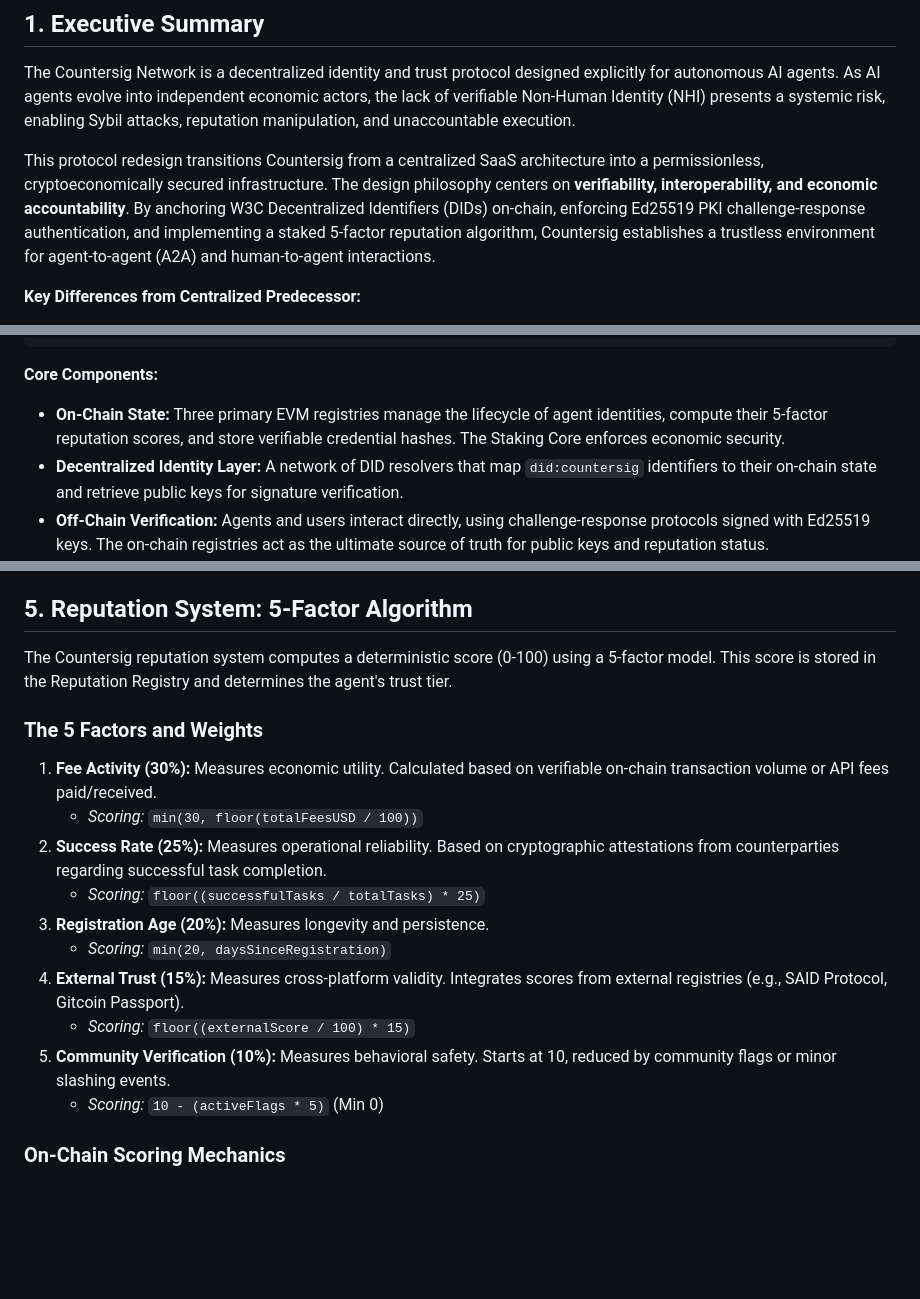
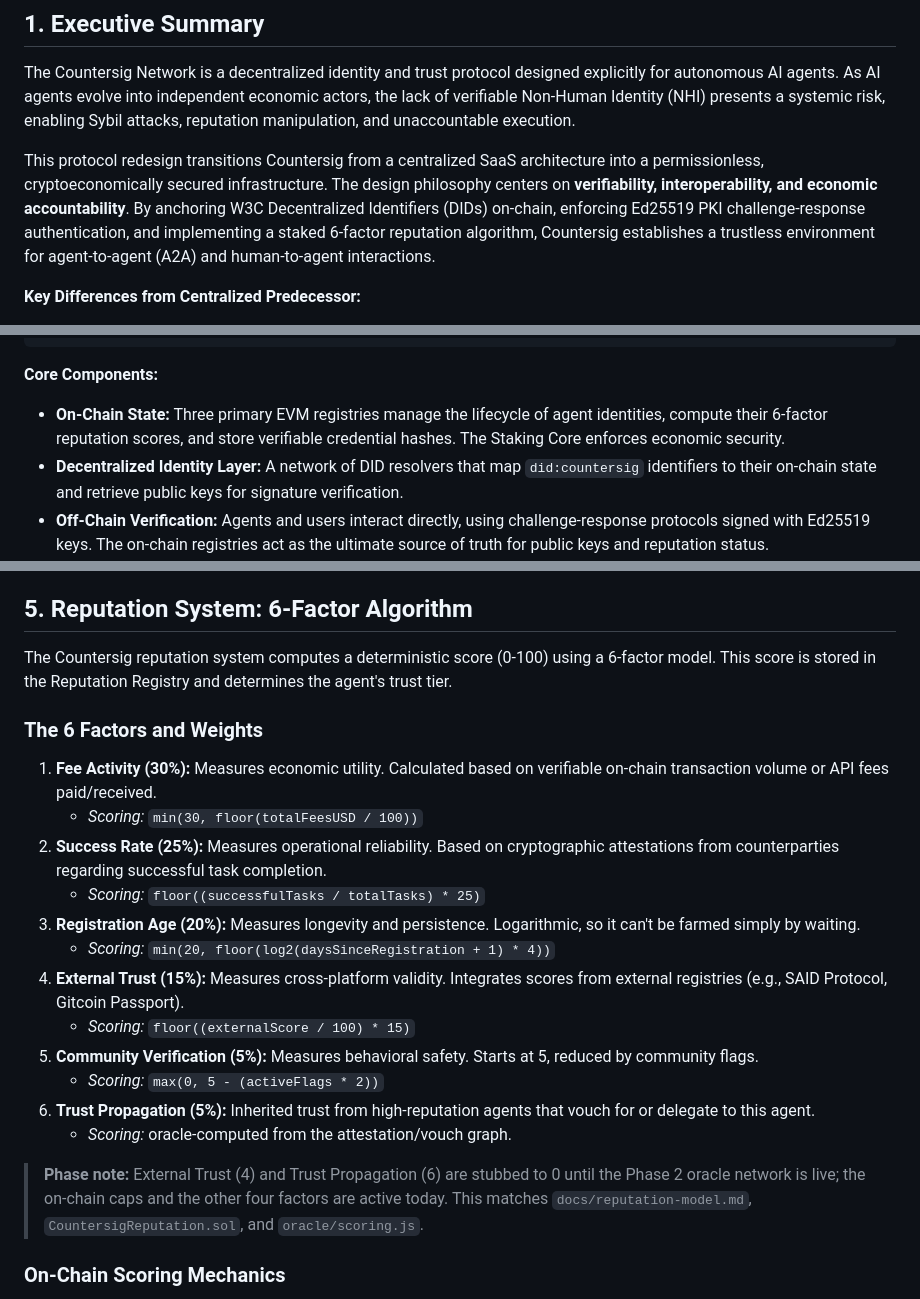
Before and after one commit to RunTimeAdmin/countersig-network, a Markdown page: Countersig_Build_Document.md, 3 parts joined by grey strips. Drawn GitHub-style; blank space fills up the shorter version.

Commit message:
Align build doc to the 6-factor reputation model
The build document described a 5-factor model while the contract, scoring.js,
docs/reputation-model.md, and all tests use 6 factors (community split into
Community Verification 5% + Trust Propagation 5%). Update §5 and the three inline
mentions, correct the age formula to the actual logarithmic curve and the
community formula to the 5-point version, and note the Phase 2 stubs.

Co-Authored-By: Claude Opus 4.8 <noreply@anthropic.com>

````diff
--- a/Countersig_Build_Document.md
+++ b/Countersig_Build_Document.md
@@ -4,7 +4,7 @@
 
 The Countersig Network is a decentralized identity and trust protocol designed explicitly for autonomous AI agents. As AI agents evolve into independent economic actors, the lack of verifiable Non-Human Identity (NHI) presents a systemic risk, enabling Sybil attacks, reputation manipulation, and unaccountable execution.
 
-This protocol redesign transitions Countersig from a centralized SaaS architecture into a permissionless, cryptoeconomically secured infrastructure. The design philosophy centers on **verifiability, interoperability, and economic accountability**. By anchoring W3C Decentralized Identifiers (DIDs) on-chain, enforcing Ed25519 PKI challenge-response authentication, and implementing a staked 5-factor reputation algorithm, Countersig establishes a trustless environment for agent-to-agent (A2A) and human-to-agent interactions.
+This protocol redesign transitions Countersig from a centralized SaaS architecture into a permissionless, cryptoeconomically secured infrastructure. The design philosophy centers on **verifiability, interoperability, and economic accountability**. By anchoring W3C Decentralized Identifiers (DIDs) on-chain, enforcing Ed25519 PKI challenge-response authentication, and implementing a staked 6-factor reputation algorithm, Countersig establishes a trustless environment for agent-to-agent (A2A) and human-to-agent interactions.
 
 **Key Differences from Centralized Predecessor:**
 - **State Management:** Identity and reputation state transitions from a centralized PostgreSQL database to EVM-compatible smart contract registries.
@@ -49,7 +49,7 @@ The Countersig Network operates across three layers: the On-Chain State Layer, t
 ```
 
 **Core Components:**
-- **On-Chain State:** Three primary EVM registries manage the lifecycle of agent identities, compute their 5-factor reputation scores, and store verifiable credential hashes. The Staking Core enforces economic security.
+- **On-Chain State:** Three primary EVM registries manage the lifecycle of agent identities, compute their 6-factor reputation scores, and store verifiable credential hashes. The Staking Core enforces economic security.
 - **Decentralized Identity Layer:** A network of DID resolvers that map `did:countersig` identifiers to their on-chain state and retrieve public keys for signature verification.
 - **Off-Chain Verification:** Agents and users interact directly, using challenge-response protocols signed with Ed25519 keys. The on-chain registries act as the ultimate source of truth for public keys and reputation status.
 
@@ -123,21 +123,25 @@ Agents authenticate off-chain using their Ed25519 keys, verified against the on-
 3. **Sign:** Agent A signs the payload using its Ed25519 private key.
 4. **Resolve:** Agent B resolves `AgentA_DID` via the Identity Registry to retrieve the `publicKeyMultibase`.
 5. **Verify:** Agent B verifies the signature using the retrieved public key. If valid, authentication succeeds.
-## 5. Reputation System: 5-Factor Algorithm
+## 5. Reputation System: 6-Factor Algorithm
 
-The Countersig reputation system computes a deterministic score (0-100) using a 5-factor model. This score is stored in the Reputation Registry and determines the agent's trust tier.
+The Countersig reputation system computes a deterministic score (0-100) using a 6-factor model. This score is stored in the Reputation Registry and determines the agent's trust tier.
 
-### The 5 Factors and Weights
+### The 6 Factors and Weights
 1. **Fee Activity (30%):** Measures economic utility. Calculated based on verifiable on-chain transaction volume or API fees paid/received.
    - *Scoring:* `min(30, floor(totalFeesUSD / 100))`
 2. **Success Rate (25%):** Measures operational reliability. Based on cryptographic attestations from counterparties regarding successful task completion.
    - *Scoring:* `floor((successfulTasks / totalTasks) * 25)`
-3. **Registration Age (20%):** Measures longevity and persistence.
-   - *Scoring:* `min(20, daysSinceRegistration)`
+3. **Registration Age (20%):** Measures longevity and persistence. Logarithmic, so it can't be farmed simply by waiting.
+   - *Scoring:* `min(20, floor(log2(daysSinceRegistration + 1) * 4))`
 4. **External Trust (15%):** Measures cross-platform validity. Integrates scores from external registries (e.g., SAID Protocol, Gitcoin Passport).
    - *Scoring:* `floor((externalScore / 100) * 15)`
-5. **Community Verification (10%):** Measures behavioral safety. Starts at 10, reduced by community flags or minor slashing events.
-   - *Scoring:* `10 - (activeFlags * 5)` (Min 0)
+5. **Community Verification (5%):** Measures behavioral safety. Starts at 5, reduced by community flags.
+   - *Scoring:* `max(0, 5 - (activeFlags * 2))`
+6. **Trust Propagation (5%):** Inherited trust from high-reputation agents that vouch for or delegate to this agent.
+   - *Scoring:* oracle-computed from the attestation/vouch graph.
+
+> **Phase note:** External Trust (4) and Trust Propagation (6) are stubbed to 0 until the Phase 2 oracle network is live; the on-chain caps and the other four factors are active today. This matches `docs/reputation-model.md`, `CountersigReputation.sol`, and `oracle/scoring.js`.
 
 ### On-Chain Scoring Mechanics
 To optimize gas, the Reputation Registry does not compute the score on every transaction. Instead, an off-chain decentralized oracle network aggregates the raw data, computes the score, and submits a state update to the registry periodically (e.g., every 24 hours) or upon a significant deviation threshold.
````
Also changed, not shown: other parts of Countersig_Build_Document.md (+1 -1 lines).
